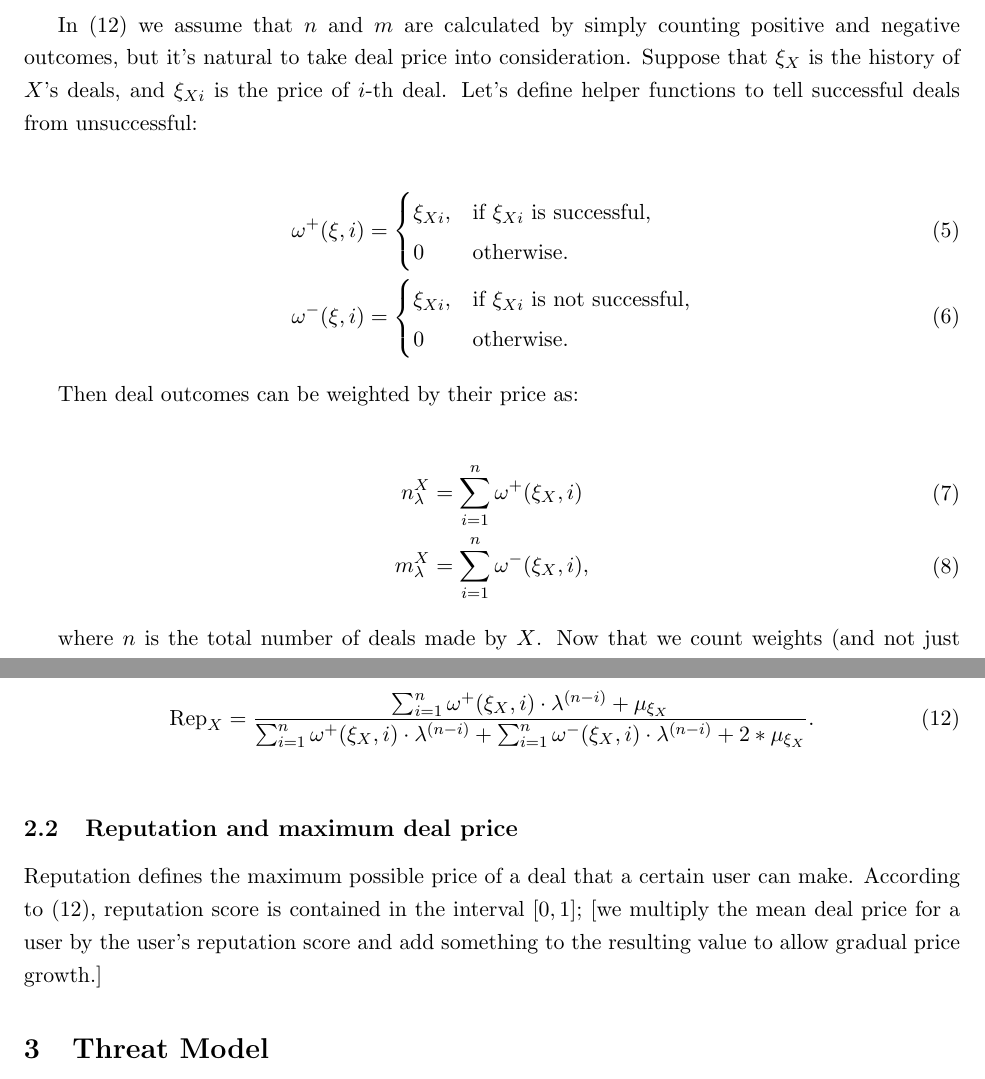
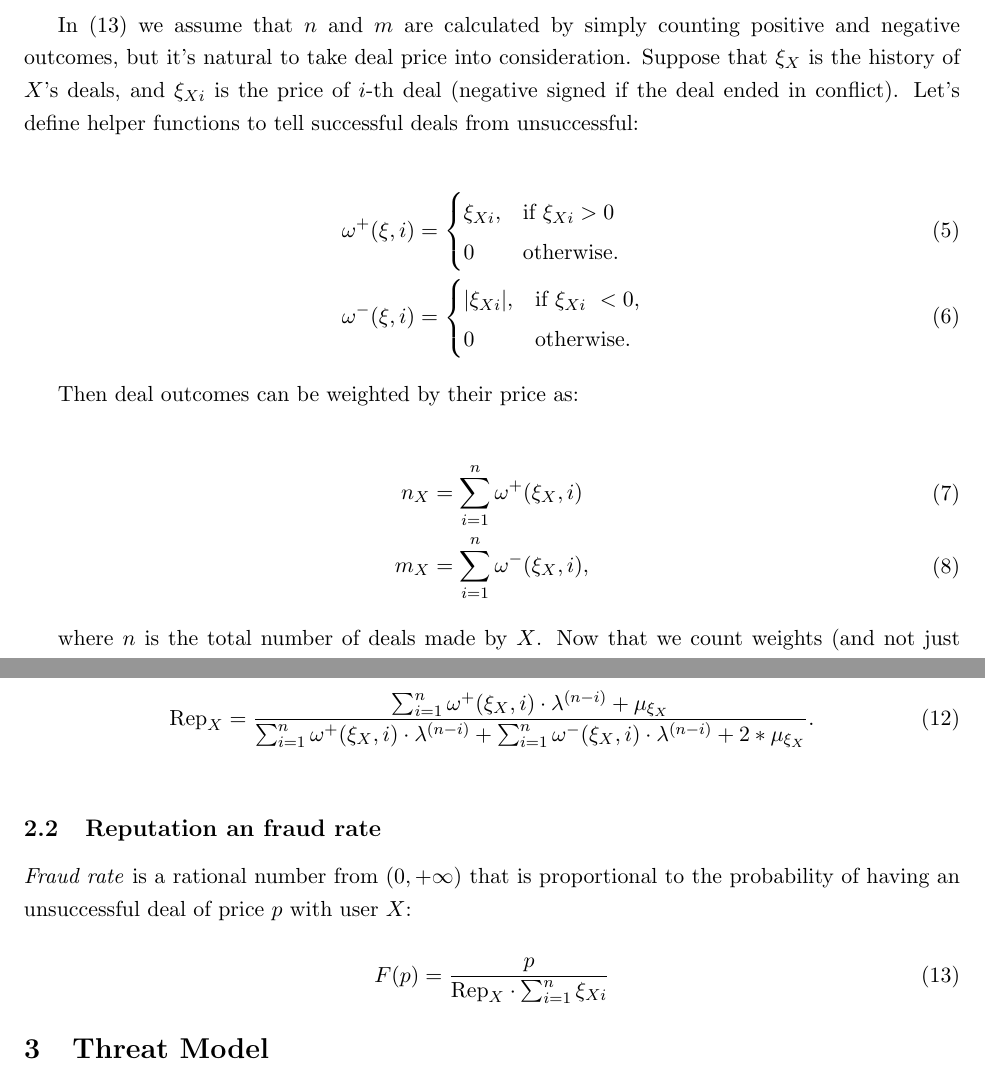
Before and after one commit to zavgorodnii/reputation, a LaTeX document (Reputation.tex): two parts of pages 3 and 4 of 8, joined at a grey line, cut so that both start at the same text. Compiled offline with pdfLaTeX.

Commit message:
started fraud rate

```diff
--- a/Reputation.tex
+++ b/Reputation.tex
@@ -73,14 +73,14 @@ Positive outcomes correspond to successful deals, and negative outcomes correspo
 \text{Rep}_{X} = E[\phi(p | \alpha, \beta)] = \frac{n + 1}{n + m + 2}.
 \end{equation}
 
-In (\ref{reputationFunction}) we assume that $ n $ and $ m $ are calculated by simply counting positive and negative outcomes, but it's natural to take deal price into consideration. Suppose that $ \xi_{X} $ is the history of $ X $'s deals, and $ \xi_{Xi} $ is the price of $ i $-th deal. Let's define helper functions to tell successful deals from unsuccessful:
+In (\ref{reputationFunction}) we assume that $ n $ and $ m $ are calculated by simply counting positive and negative outcomes, but it's natural to take deal price into consideration. Suppose that $ \xi_{X} $ is the history of $ X $'s deals, and $ \xi_{Xi} $ is the price of $ i $-th deal (negative signed if the deal ended in conflict). Let's define helper functions to tell successful deals from unsuccessful:
 
 \begin{align}
 \begin{split}
-\omega^{+}(\xi, i) {}& = \begin{cases} \xi_{Xi}, & \text{if}\ \xi_{Xi}\ \mbox{is successful}, \\ 0 & \mbox{otherwise.} \end{cases}
+\omega^{+}(\xi, i) {}& = \begin{cases} \xi_{Xi}, & \text{if}\ \xi_{Xi} > 0\, \\ 0 & \mbox{otherwise.} \end{cases}
 \end{split} \\
 \begin{split}
-\omega^{-}(\xi, i) {}& = \begin{cases} \xi_{Xi}, & \text{if}\ \xi_{Xi}\ \mbox{is not successful}, \\ 0 & \mbox{otherwise.} \end{cases}
+\omega^{-}(\xi, i) {}& = \begin{cases} |\xi_{Xi}|, & \text{if}\ \xi_{Xi}\ < 0, \\ 0 & \mbox{otherwise.} \end{cases}
 \end{split}
 \end{align}
 
@@ -88,10 +88,10 @@ Then deal outcomes can be weighted by their price as:
 
 \begin{align}
 \begin{split}
-n_{\lambda}^{X} {}& = \sum_{i = 1}^{n} \omega^{+}(\xi_X, i)
+n_{X} {} & = \sum_{i = 1}^{n} \omega^{+}(\xi_X, i)
 \end{split} \\
 \begin{split}
-m_{\lambda}^{X} {}& = \sum_{i = 1}^{n} \omega^{-}(\xi_X, i),
+m_{X} {}& = \sum_{i = 1}^{n} \omega^{-}(\xi_X, i),
 \end{split}
 \end{align}
 
@@ -122,9 +122,13 @@ So, the final version of reputation function looks as follows\footnote{See how t
 
 \bigskip
 
-\subsection{Reputation and maximum deal price} \label{reputation:maxDealprice}
+\subsection{Reputation an fraud rate} \label{reputation:fraudRate}
 
-Reputation defines the maximum possible price of a deal that a certain user can make. According to (\ref{reputationFunction}), reputation score is contained in the interval $ [0, 1] $; [we multiply the mean deal price for a user by the user's reputation score and add something to the resulting value to allow gradual price growth.]
+\textit{Fraud rate} is a rational number from $ (0, +\infty) $ that is proportional to the probability of having an unsuccessful deal of price $ p $ with user $ X $:
+
+\begin{equation} \label{reputationFunction}
+F(p) = \frac{p}{\text{Rep}_X \cdot \sum_{i=1}^{n}\xi_{Xi}}
+\end{equation}
 
 \section{Threat Model} \label{threatModel}
 
```
Also changed, not shown: Reputation.pdf, Reputation.tex (19 more changed lines).
